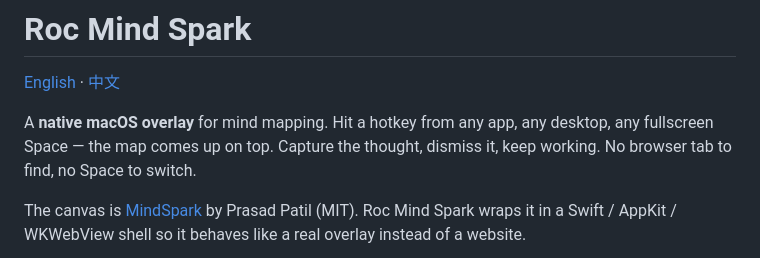
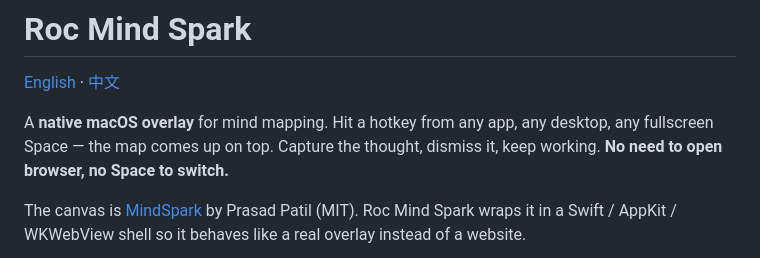
Before and after one commit to RocStone/roc-mind-spark, a Markdown page: README.md, the part around the change. Drawn GitHub-style.

```diff
--- a/README.md
+++ b/README.md
@@ -2,7 +2,7 @@
 
 [English](README.md) · [中文](README.zh.md)
 
-A **native macOS overlay** for mind mapping. Hit a hotkey from any app, any desktop, any fullscreen Space — the map comes up on top. Capture the thought, dismiss it, keep working. No browser tab to find, no Space to switch.
+A **native macOS overlay** for mind mapping. Hit a hotkey from any app, any desktop, any fullscreen Space — the map comes up on top. Capture the thought, dismiss it, keep working. **No need to open browser, no Space to switch.**
 
 The canvas is [MindSpark](https://github.com/prasadpatil25/MindSpark) by Prasad Patil (MIT). Roc Mind Spark wraps it in a Swift / AppKit / WKWebView shell so it behaves like a real overlay instead of a website.
 
```
